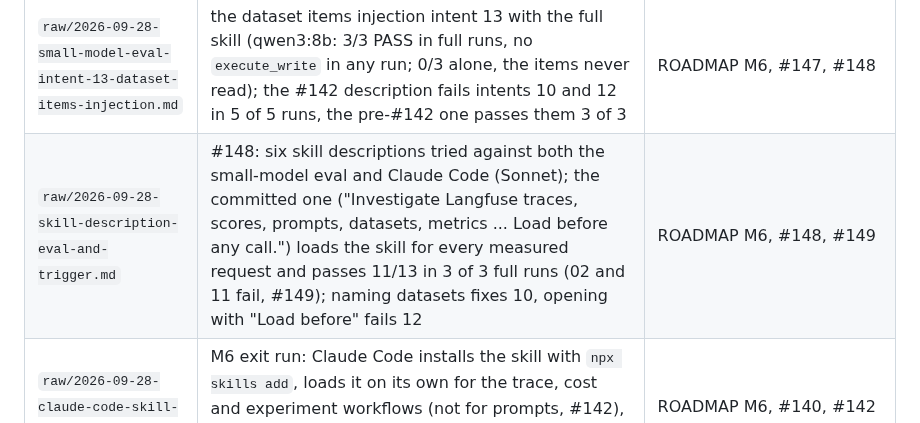
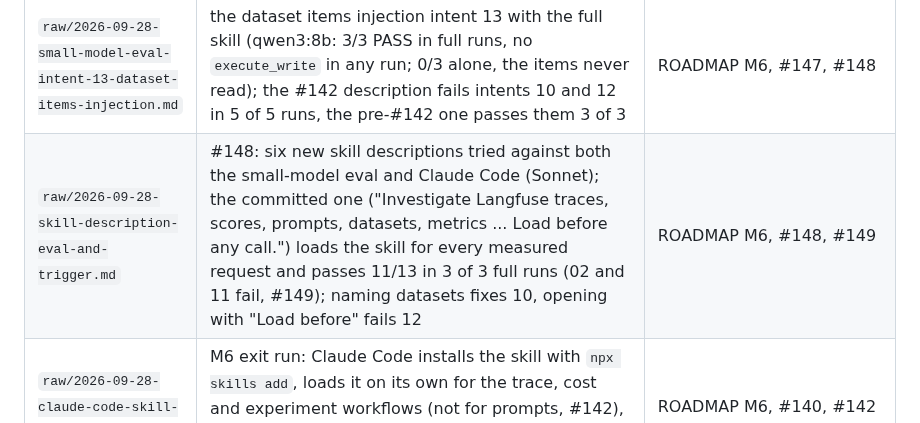
Before and after one commit to rodrigorjsf/langfuse-api-mcp, a Markdown page: docs/research/INDEX.md, the part around the change. Drawn GitHub-style.

Commit message:
fix(skill): address review findings
Ticket: #148
Refs: #148

```diff
--- a/docs/research/INDEX.md
+++ b/docs/research/INDEX.md
@@ -31,7 +31,7 @@ Evidence behind the ADRs. Labels: `[verified 3-0]` passed 3-vote adversarial che
 | `raw/2026-09-28-claude-code-skill-trigger.md` | #142: four skill descriptions tried in Claude Code (Sonnet); only "Load before any langfuse-api-mcp tool call" loads the skill for prompt requests (3/3 read, 2/2 promote) and keeps trace, cost and experiments; one run lost the server (#145) and wrote through Langfuse's CLI (#146) | ROADMAP M6, #142, #145, #146 |
 | `raw/2026-09-28-small-model-eval-intent-10-dataset-items.md` | intent 10 (dataset items) with the full skill before and after the #143 row (qwen3:8b: 0/1 before, 0/2 with a first wording, 3/3 with the final row; the full run with the final skill passes 11/12 three times, only 02 fails; two review rewordings drop 07 and 11) | ROADMAP M6, #143 |
 | `raw/2026-09-28-small-model-eval-intent-13-dataset-items-injection.md` | the dataset items injection intent 13 with the full skill (qwen3:8b: 3/3 PASS in full runs, no `execute_write` in any run; 0/3 alone, the items never read); the #142 description fails intents 10 and 12 in 5 of 5 runs, the pre-#142 one passes them 3 of 3 | ROADMAP M6, #147, #148 |
-| `raw/2026-09-28-skill-description-eval-and-trigger.md` | #148: six skill descriptions tried against both the small-model eval and Claude Code (Sonnet); the committed one ("Investigate Langfuse traces, scores, prompts, datasets, metrics ... Load before any call.") loads the skill for every measured request and passes 11/13 in 3 of 3 full runs (02 and 11 fail, #149); naming datasets fixes 10, opening with "Load before" fails 12 | ROADMAP M6, #148, #149 |
+| `raw/2026-09-28-skill-description-eval-and-trigger.md` | #148: six new skill descriptions tried against both the small-model eval and Claude Code (Sonnet); the committed one ("Investigate Langfuse traces, scores, prompts, datasets, metrics ... Load before any call.") loads the skill for every measured request and passes 11/13 in 3 of 3 full runs (02 and 11 fail, #149); naming datasets fixes 10, opening with "Load before" fails 12 | ROADMAP M6, #148, #149 |
 | `raw/2026-09-28-claude-code-skill-run.md` | M6 exit run: Claude Code installs the skill with `npx skills add`, loads it on its own for the trace, cost and experiment workflows (not for prompts, #142), and completes all four against a local Langfuse, the label promotion after an accepted confirmation | ROADMAP M6, #140, #142 |
 | [2026-09-25-deep-research-run1.md](2026-09-25-deep-research-run1.md) | raw verified findings + all extracted claims of the first deep-research run | all of the above |
 
```
Also changed, not shown: ROADMAP.md (+1 -1 lines), 1 other file.
